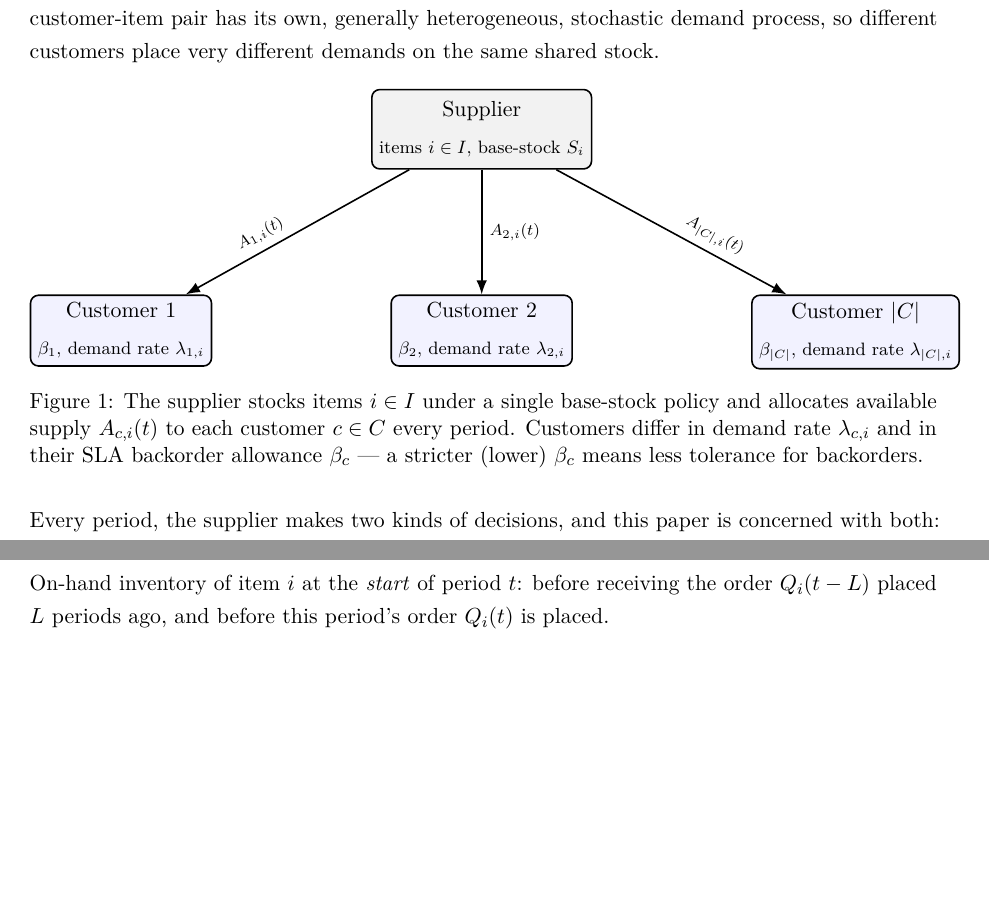
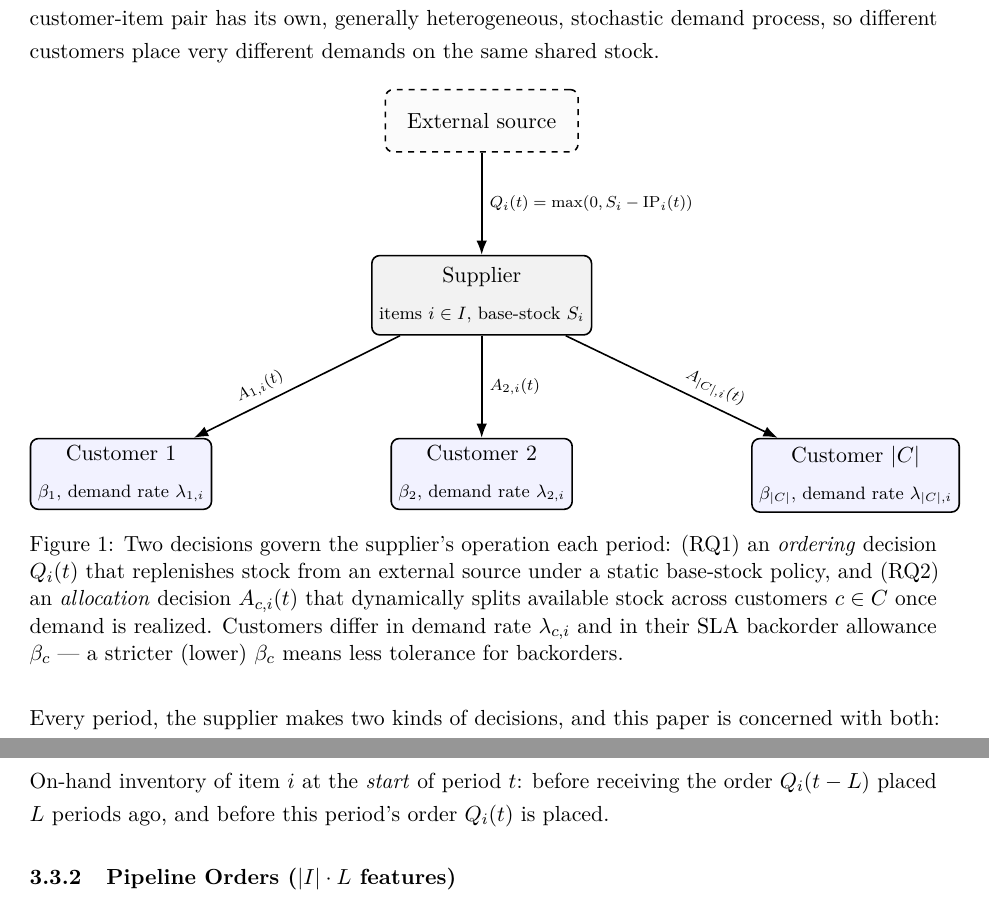
Before and after one commit to epayaslii/Dynamic-Inventory-Allocation-in-Multi-Customer-Setup-with-Heterogeneous-SLA-s-DCL-Approach, a LaTeX document (docs/paper_improved_complete.tex): two parts of pages 2 and 3 of 9 before the commit and two parts of pages 2 and 4 of 9 after it, joined at a grey line, cut so that both start at the same text, the shorter picture padded with empty space. Compiled offline with pdfLaTeX.

Commit message:
Show both ordering and allocation decisions in problem-setup figure
Add an external source node feeding the supplier via Q_i(t) (RQ1,
ordering), on equal visual footing with the existing A_{c,i}(t)
allocation arrows to customers (RQ2) -- the figure previously only
showed allocation.

```diff
--- a/docs/paper_improved_complete.tex
+++ b/docs/paper_improved_complete.tex
@@ -121,21 +121,24 @@ We consider a supplier that manages inventory at a single location and serves mu
 \begin{figure}[H]
     \centering
     \begin{tikzpicture}[
-        node distance=2.2cm and 2.8cm,
+        node distance=1.8cm and 2.8cm,
+        source/.style={rectangle, draw, thick, dashed, rounded corners, minimum width=3.4cm, minimum height=1.1cm, align=center, fill=gray!3},
         supplier/.style={rectangle, draw, thick, rounded corners, minimum width=3.4cm, minimum height=1.4cm, align=center, fill=gray!10},
         customer/.style={rectangle, draw, thick, rounded corners, minimum width=3.0cm, minimum height=1.2cm, align=center, fill=blue!5},
         arrow/.style={-{Latex[length=2.5mm]}, thick}
     ]
-        \node[supplier] (S) {Supplier\\[2pt] \footnotesize items $i \in I$, base-stock $S_i$};
+        \node[source] (Src) {External source};
+        \node[supplier, below=of Src] (S) {Supplier\\[2pt] \footnotesize items $i \in I$, base-stock $S_i$};
         \node[customer, below left=of S] (C1) {Customer 1\\[2pt] \footnotesize $\beta_1$, demand rate $\lambda_{1,i}$};
         \node[customer, below=of S] (C2) {Customer 2\\[2pt] \footnotesize $\beta_2$, demand rate $\lambda_{2,i}$};
         \node[customer, below right=of S] (C3) {Customer $|C|$\\[2pt] \footnotesize $\beta_{|C|}$, demand rate $\lambda_{|C|,i}$};
 
+        \draw[arrow] (Src) -- (S) node[midway, right, font=\scriptsize] {$Q_i(t) = \max(0, S_i - \text{IP}_i(t))$};
         \draw[arrow] (S) -- (C1) node[midway, above left, sloped, font=\scriptsize] {$A_{1,i}(t)$};
         \draw[arrow] (S) -- (C2) node[midway, right, font=\scriptsize] {$A_{2,i}(t)$};
         \draw[arrow] (S) -- (C3) node[midway, above right, sloped, font=\scriptsize] {$A_{|C|,i}(t)$};
     \end{tikzpicture}
-    \caption{The supplier stocks items $i \in I$ under a single base-stock policy and allocates available supply $A_{c,i}(t)$ to each customer $c \in C$ every period. Customers differ in demand rate $\lambda_{c,i}$ and in their SLA backorder allowance $\beta_c$ — a stricter (lower) $\beta_c$ means less tolerance for backorders.}
+    \caption{Two decisions govern the supplier's operation each period: (RQ1) an \emph{ordering} decision $Q_i(t)$ that replenishes stock from an external source under a static base-stock policy, and (RQ2) an \emph{allocation} decision $A_{c,i}(t)$ that dynamically splits available stock across customers $c \in C$ once demand is realized. Customers differ in demand rate $\lambda_{c,i}$ and in their SLA backorder allowance $\beta_c$ — a stricter (lower) $\beta_c$ means less tolerance for backorders.}
     \label{fig:problem-setup}
 \end{figure}
 
```
